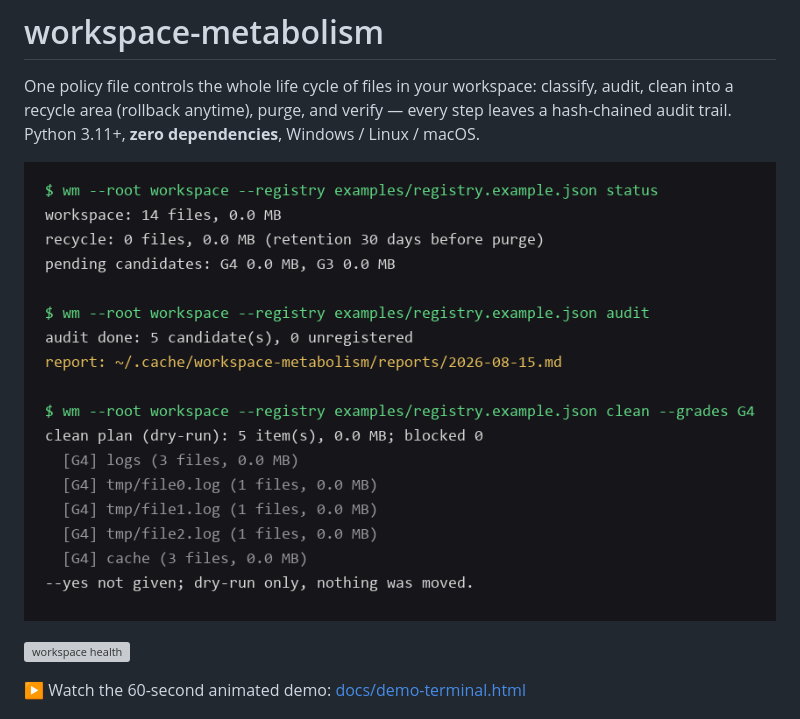
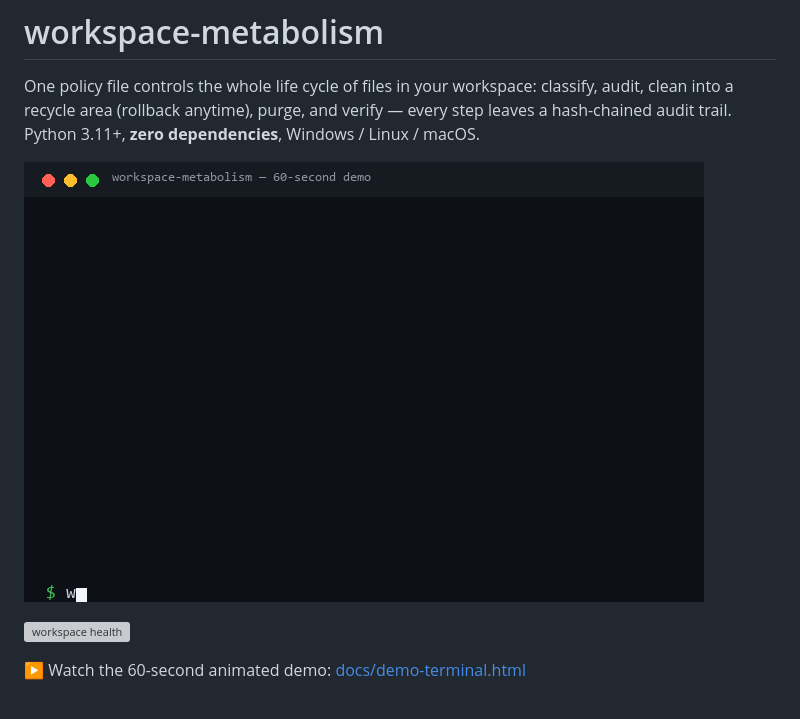
Before and after one commit to metabolism-tools/workspace-metabolism, a Markdown page: README.md, the part around the change. Rendered like a GitHub page; pictures changed too: docs/demo-terminal.gif (added); grey boxes are pictures that could not be loaded.

Commit message:
docs: release announcement and animated terminal demo GIF (attached to v0.2.0)

```diff
--- a/README.md
+++ b/README.md
@@ -5,7 +5,7 @@ classify, audit, clean into a recycle area (rollback anytime), purge, and
 verify — every step leaves a hash-chained audit trail. Python 3.11+,
 **zero dependencies**, Windows / Linux / macOS.
 
-![Terminal preview](docs/terminal-preview.png)
+![Terminal demo](docs/demo-terminal.gif)
 
 ![workspace health](https://img.shields.io/endpoint?url=https%3A%2F%2Fraw.githubusercontent.com%2Fmetabolism-tools%2Fworkspace-metabolism%2Fmain%2Fdocs%2Fhealth.json)
 
```
Also changed, not shown: docs/publish/release-announcement-v0.2.0.md (added, +93 -0 lines), 1 other file.
